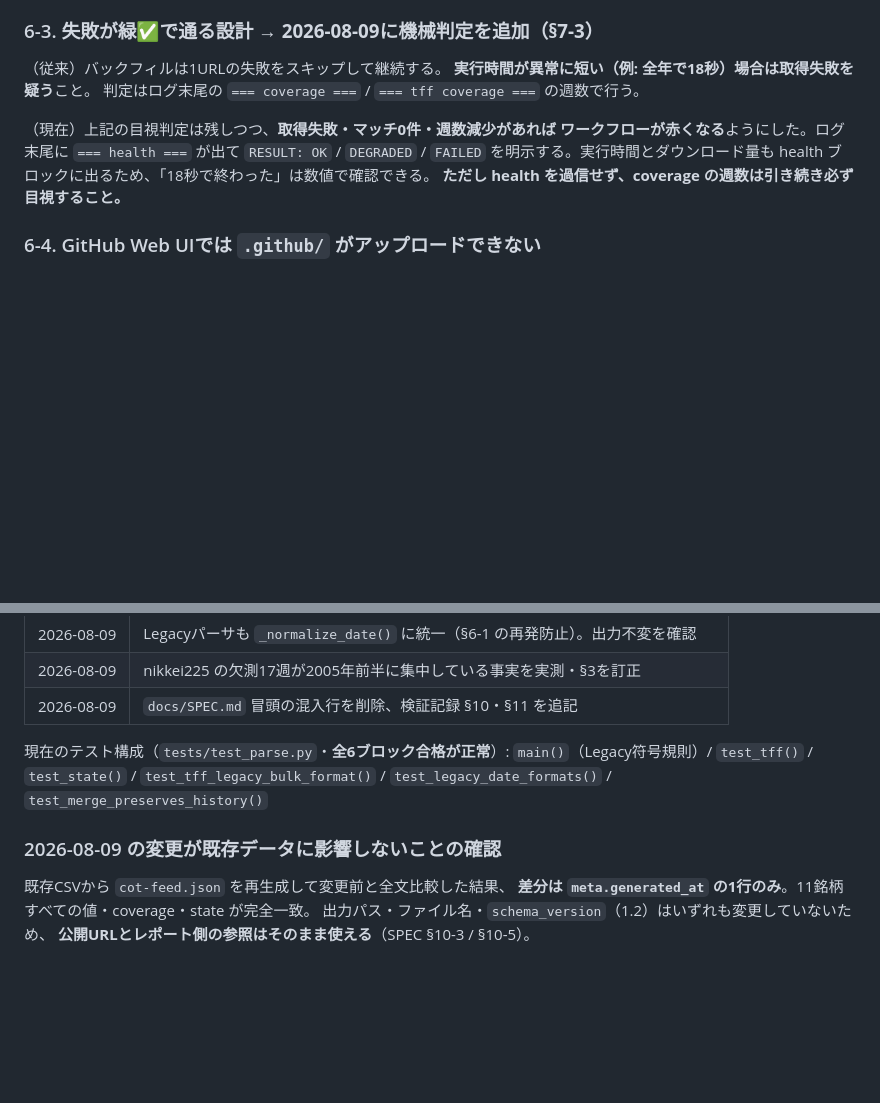
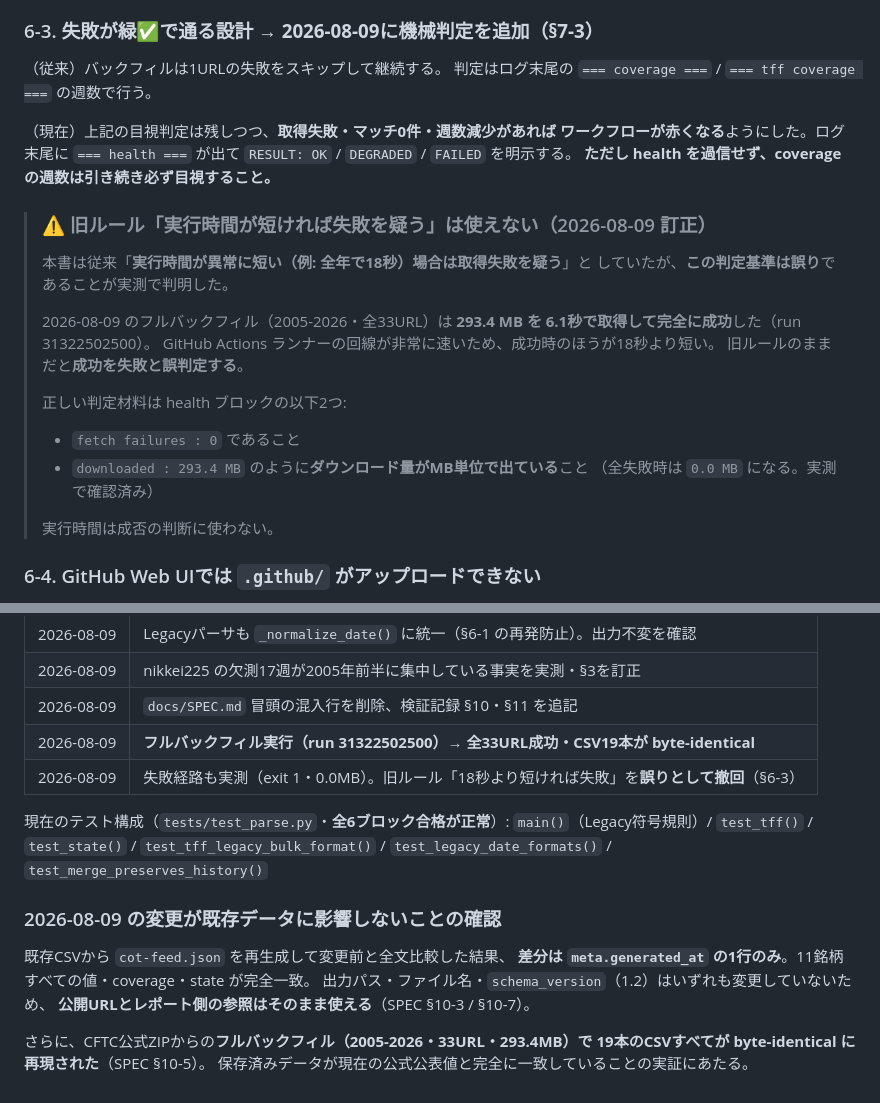
Before and after one commit to MFlab-inc/CFTC-COT, a Markdown page: docs/HANDOFF.md, 2 parts joined by grey strips. GitHub-like rendering; blank space fills up the shorter version.

```diff
--- a/docs/HANDOFF.md
+++ b/docs/HANDOFF.md
@@ -235,14 +235,28 @@ levf_zerocross_weeks = 8        # LevF直近ゼロクロス判定の遡り週数
 
 ### 6-3. 失敗が緑✅で通る設計 → **2026-08-09に機械判定を追加（§7-3）**
 （従来）バックフィルは1URLの失敗をスキップして継続する。
-**実行時間が異常に短い（例: 全年で18秒）場合は取得失敗を疑う**こと。
 判定はログ末尾の `=== coverage ===` / `=== tff coverage ===` の週数で行う。
 
 （現在）上記の目視判定は残しつつ、**取得失敗・マッチ0件・週数減少があれば
 ワークフローが赤くなる**ようにした。ログ末尾に `=== health ===` が出て
-`RESULT: OK` / `DEGRADED` / `FAILED` を明示する。実行時間とダウンロード量も
-health ブロックに出るため、「18秒で終わった」は数値で確認できる。
+`RESULT: OK` / `DEGRADED` / `FAILED` を明示する。
 **ただし health を過信せず、coverage の週数は引き続き必ず目視すること。**
+
+> ### ⚠️ 旧ルール「実行時間が短ければ失敗を疑う」は使えない（2026-08-09 訂正）
+> 本書は従来「**実行時間が異常に短い（例: 全年で18秒）場合は取得失敗を疑う**」と
+> していたが、**この判定基準は誤り**であることが実測で判明した。
+>
+> 2026-08-09 のフルバックフィル（2005-2026・全33URL）は
+> **293.4 MB を 6.1秒で取得して完全に成功**した（run 31322502500）。
+> GitHub Actions ランナーの回線が非常に速いため、成功時のほうが18秒より短い。
+> 旧ルールのままだと**成功を失敗と誤判定する**。
+>
+> 正しい判定材料は health ブロックの以下2つ:
+> - `fetch failures : 0` であること
+> - `downloaded : 293.4 MB` のように**ダウンロード量がMB単位で出ている**こと
+>   （全失敗時は `0.0 MB` になる。実測で確認済み）
+>
+> 実行時間は成否の判断に使わない。
 
 ### 6-4. GitHub Web UIでは `.github/` がアップロードできない
 ブラウザのフォルダドラッグはドット始まりディレクトリを除外する。
@@ -403,6 +417,8 @@ ZIP取得は `fetch_zip_text()` が `timeout=300, retries=3, backoff=8` で呼
 | 2026-08-09 | Legacyパーサも `_normalize_date()` に統一（§6-1 の再発防止）。出力不変を確認 |
 | 2026-08-09 | nikkei225 の欠測17週が2005年前半に集中している事実を実測・§3を訂正 |
 | 2026-08-09 | `docs/SPEC.md` 冒頭の混入行を削除、検証記録 §10・§11 を追記 |
+| 2026-08-09 | **フルバックフィル実行（run 31322502500）→ 全33URL成功・CSV19本が byte-identical** |
+| 2026-08-09 | 失敗経路も実測（exit 1・0.0MB）。旧ルール「18秒より短ければ失敗」を**誤りとして撤回**（§6-3） |
 
 現在のテスト構成（`tests/test_parse.py`・**全6ブロック合格が正常**）:
 `main()`（Legacy符号規則）/ `test_tff()` / `test_state()` / `test_tff_legacy_bulk_format()` /
@@ -412,4 +428,8 @@ ZIP取得は `fetch_zip_text()` が `timeout=300, retries=3, backoff=8` で呼
 既存CSVから `cot-feed.json` を再生成して変更前と全文比較した結果、
 **差分は `meta.generated_at` の1行のみ**。11銘柄すべての値・coverage・state が完全一致。
 出力パス・ファイル名・`schema_version`（1.2）はいずれも変更していないため、
-**公開URLとレポート側の参照はそのまま使える**（SPEC §10-3 / §10-5）。
+**公開URLとレポート側の参照はそのまま使える**（SPEC §10-3 / §10-7）。
+
+さらに、CFTC公式ZIPからの**フルバックフィル（2005-2026・33URL・293.4MB）で
+19本のCSVすべてが byte-identical に再現された**（SPEC §10-5）。
+保存済みデータが現在の公式公表値と完全に一致していることの実証にあたる。
```
Also changed, not shown: docs/SPEC.md (+52 -1 lines).
